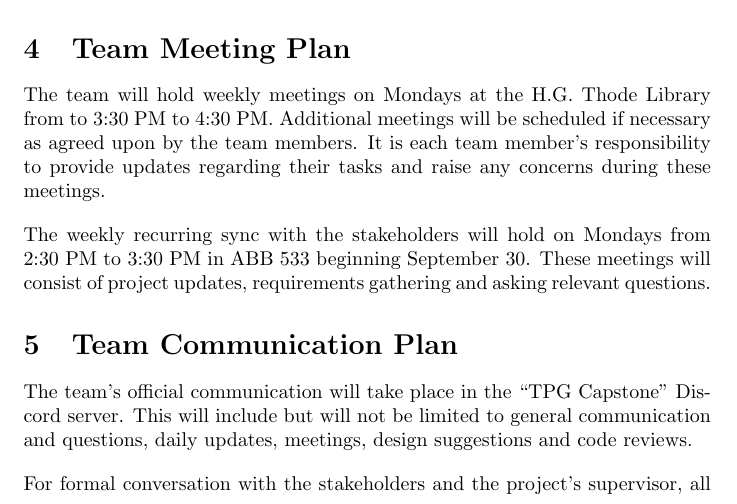
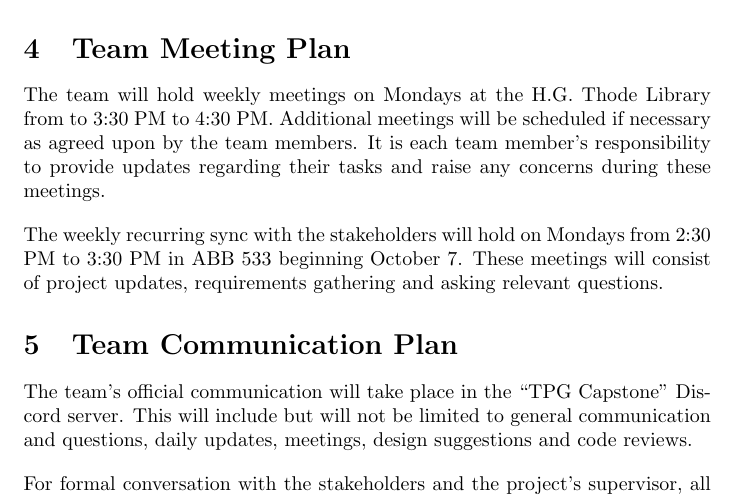
Before and after one commit to TPGEngine/tpg, a LaTeX document (docs/DevelopmentPlan/DevelopmentPlan.tex): part of page 2 of 9, cut so that both start at the same text. Compiled offline with pdfLaTeX.

Commit message:
Change supervisor meeting date

```diff
--- a/docs/DevelopmentPlan/DevelopmentPlan.tex
+++ b/docs/DevelopmentPlan/DevelopmentPlan.tex
@@ -62,7 +62,7 @@ The team will hold weekly meetings on Mondays at the H.G. Thode Library from to
 
 \vspace*{10pt}
 
-\noindent The weekly recurring sync with the stakeholders will hold on Mondays from 2:30 PM to 3:30 PM in ABB 533 beginning September 30. These meetings will consist of project updates, requirements gathering and asking relevant questions.
+\noindent The weekly recurring sync with the stakeholders will hold on Mondays from 2:30 PM to 3:30 PM in ABB 533 beginning October 7. These meetings will consist of project updates, requirements gathering and asking relevant questions.
 
 \section{Team Communication Plan}
 The team’s official communication will take place in the “TPG Capstone” Discord server. This will include but will not be limited to general communication and questions, daily updates, meetings, design suggestions and code reviews.
```
